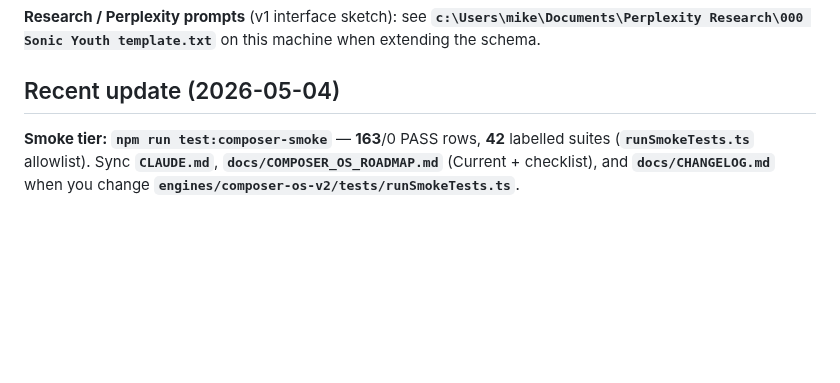
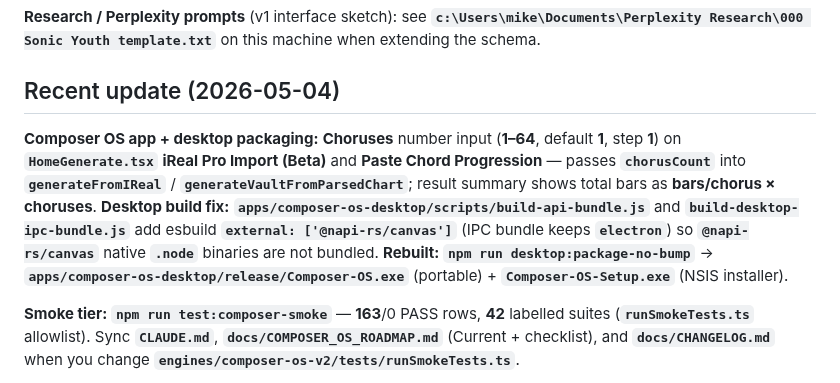
Before and after one commit to mikeb55/creative-engines, a Markdown page: CLAUDE.md, the part around the change. Drawn GitHub-style; blank space fills up the shorter version.

```diff
--- a/CLAUDE.md
+++ b/CLAUDE.md
@@ -61,6 +61,8 @@ This file provides guidance to Claude Code (claude.ai/code) when working with co
 **Research / Perplexity prompts** (v1 interface sketch): see **`c:\Users\mike\Documents\Perplexity Research\000 Sonic Youth template.txt`** on this machine when extending the schema.
 
 ## Recent update (2026-05-04)
+
+**Composer OS app + desktop packaging:** **Choruses** number input (**1–64**, default **1**, step **1**) on **`HomeGenerate.tsx`** **iReal Pro Import (Beta)** and **Paste Chord Progression** — passes **`chorusCount`** into **`generateFromIReal`** / **`generateVaultFromParsedChart`**; result summary shows total bars as **bars/chorus × choruses**. **Desktop build fix:** **`apps/composer-os-desktop/scripts/build-api-bundle.js`** and **`build-desktop-ipc-bundle.js`** add esbuild **`external: ['@napi-rs/canvas']`** (IPC bundle keeps **`electron`**) so **`@napi-rs/canvas`** native **`.node`** binaries are not bundled. **Rebuilt:** **`npm run desktop:package-no-bump`** → **`apps/composer-os-desktop/release/Composer-OS.exe`** (portable) + **`Composer-OS-Setup.exe`** (NSIS installer).
 
 **Smoke tier:** **`npm run test:composer-smoke`** — **163**/0 PASS rows, **42** labelled suites (**`runSmokeTests.ts`** allowlist). Sync **`CLAUDE.md`**, **`docs/COMPOSER_OS_ROADMAP.md`** (Current + checklist), and **`docs/CHANGELOG.md`** when you change **`engines/composer-os-v2/tests/runSmokeTests.ts`**.
 
```
Also changed, not shown: docs/CHANGELOG.md (+3 -0 lines).
